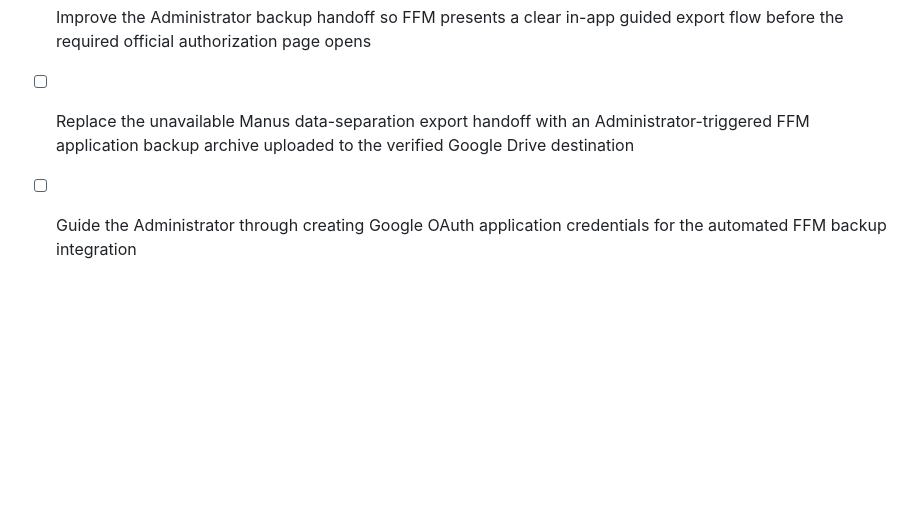
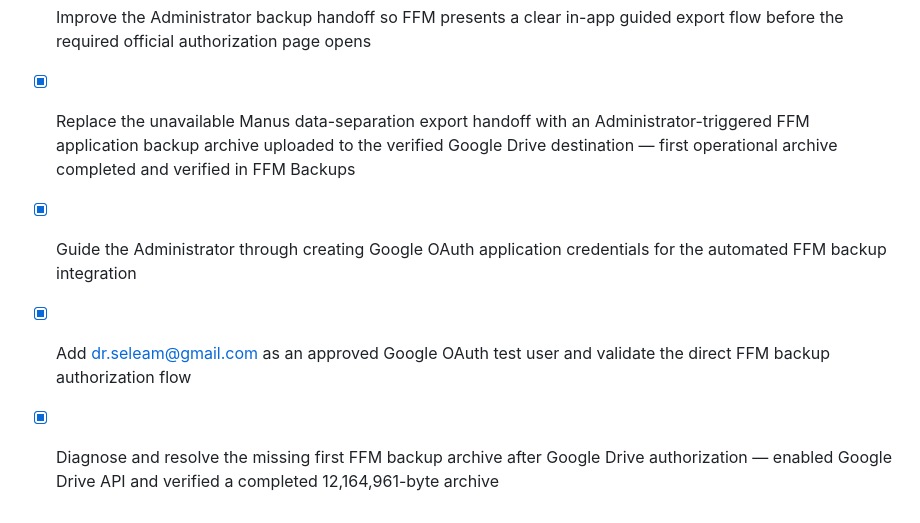
Before and after one commit to solly2517/ffm-manager-app, a Markdown page: todo.md, the part around the change. GitHub-like rendering; blank space fills up the shorter version.

Commit message:
Checkpoint: Finalized and verified the direct FFM-to-Google-Drive backup workflow. The Administrator created and confirmed a completed operational backup archive in the dr.seleam@gmail.com Drive folder FFM Backups. The completed archive is 12,164,961 bytes, with persisted archive metadata and a Drive file ID. The workflow uses Administrator-only controls, encrypted Google refresh-token storage, a CSRF-protected authorization callback, Google Drive API uploads, audit records, and durable archive status. The initial Drive API enablement error was resolved. Full validation: 131 tests, TypeScript, production build, live OAuth authorization, and a real uploaded archive.

```diff
--- a/todo.md
+++ b/todo.md
@@ -345,5 +345,7 @@
 - [x] Add an Administrator-only Backup Data button that opens the official point-in-time FFM website backup process with clear snapshot guidance
 - [x] Configure the Administrator backup workflow to save the official FFM export directly to Google Drive for dr.seleam@gmail.com — created and verified the FFM Backups folder; the official export still requires Google Drive destination selection in the external backup portal
 - [x] Improve the Administrator backup handoff so FFM presents a clear in-app guided export flow before the required official authorization page opens
-- [ ] Replace the unavailable Manus data-separation export handoff with an Administrator-triggered FFM application backup archive uploaded to the verified Google Drive destination
-- [ ] Guide the Administrator through creating Google OAuth application credentials for the automated FFM backup integration
+- [x] Replace the unavailable Manus data-separation export handoff with an Administrator-triggered FFM application backup archive uploaded to the verified Google Drive destination — first operational archive completed and verified in FFM Backups
+- [x] Guide the Administrator through creating Google OAuth application credentials for the automated FFM backup integration
+- [x] Add dr.seleam@gmail.com as an approved Google OAuth test user and validate the direct FFM backup authorization flow
+- [x] Diagnose and resolve the missing first FFM backup archive after Google Drive authorization — enabled Google Drive API and verified a completed 12,164,961-byte archive
```
